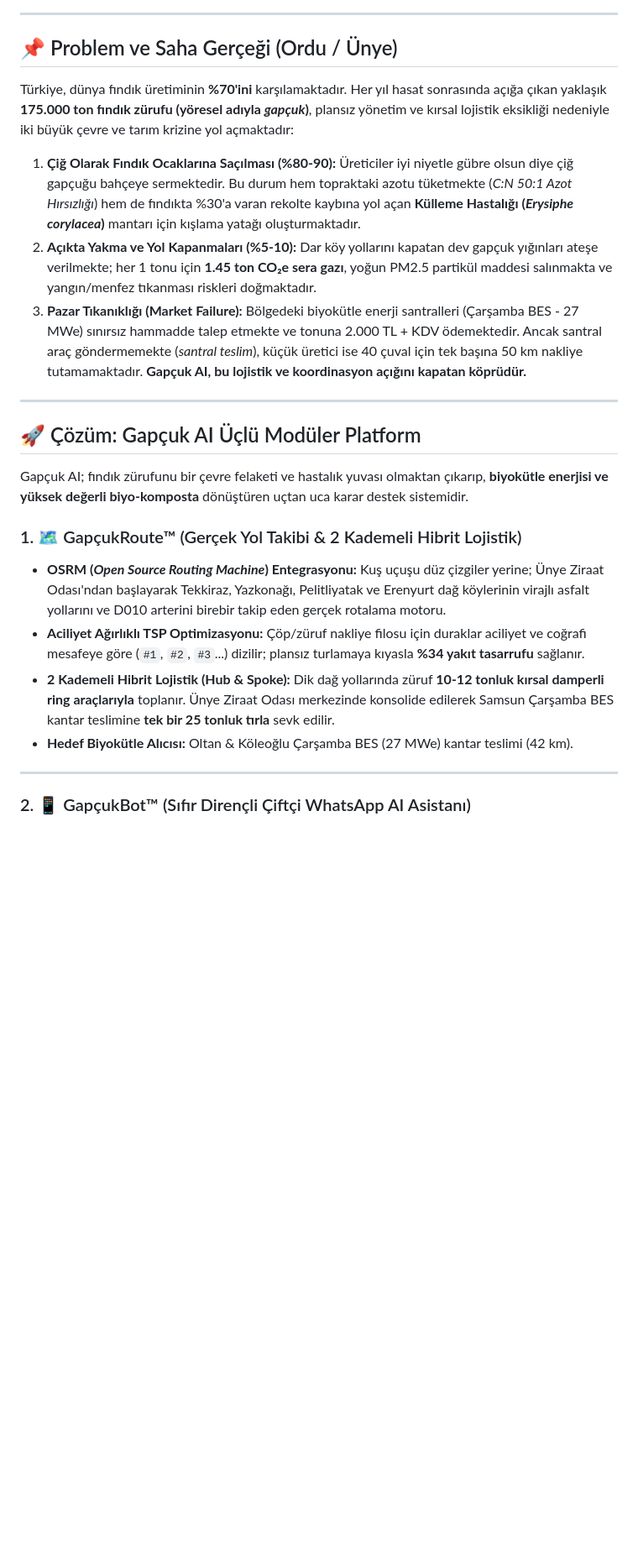
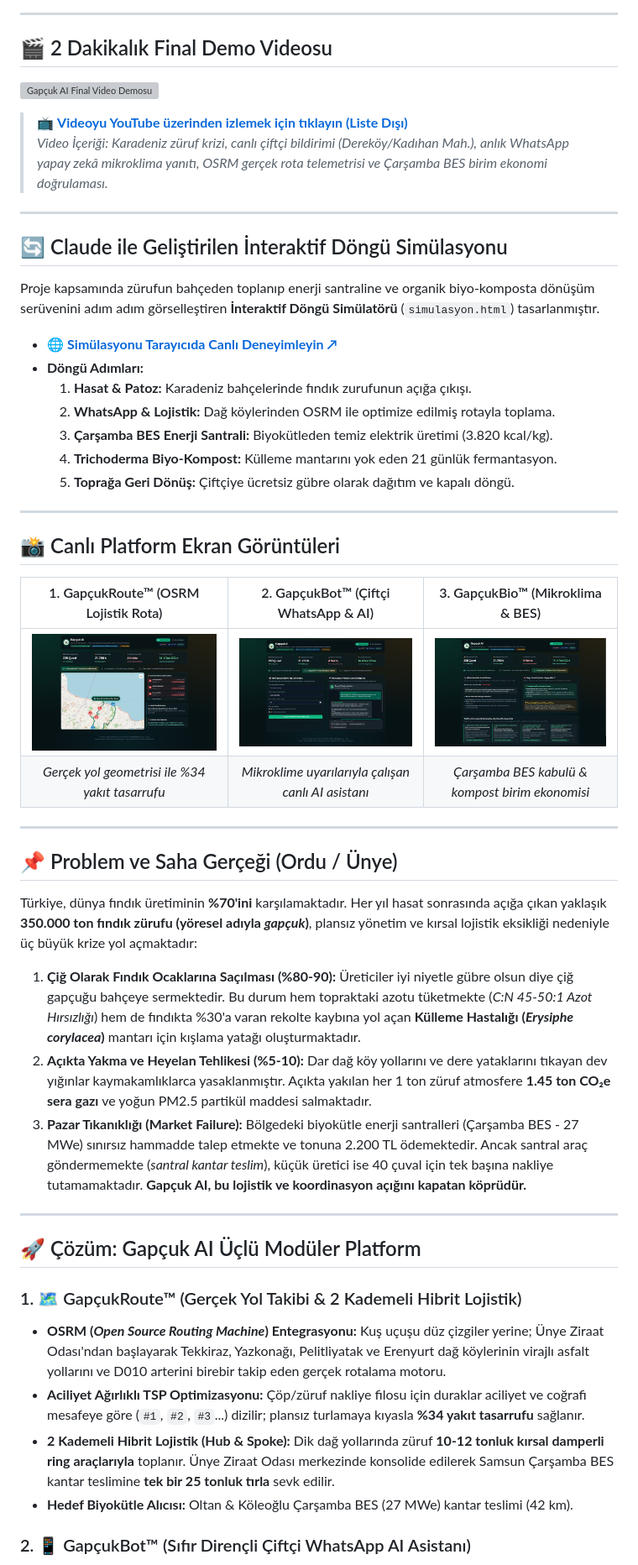
Before and after one commit to blosny/climathon-gapcuk-ai, a Markdown page: README.md, the part around one of its changes. Shown at 84% size. Rendered like a GitHub page; blank space fills up the shorter version; grey boxes are pictures that could not be loaded.

```diff
--- a/README.md
+++ b/README.md
@@ -20,18 +25,48 @@
 
 ---
 
+## 🎬 2 Dakikalık Final Demo Videosu
+
+[![Gapçuk AI Final Video Demosu](https://img.youtube.com/vi/QbHFIkmQRew/maxresdefault.jpg)](https://youtu.be/QbHFIkmQRew)
+
+> 📺 **[Videoyu YouTube üzerinden izlemek için tıklayın (Liste Dışı)](https://youtu.be/QbHFIkmQRew)**
+> *Video İçeriği: Karadeniz züruf krizi, canlı çiftçi bildirimi (Dereköy/Kadıhan Mah.), anlık WhatsApp yapay zekâ mikroklima yanıtı, OSRM gerçek rota telemetrisi ve Çarşamba BES birim ekonomi doğrulaması.*
+
+---
+
+## 🔄 Claude ile Geliştirilen İnteraktif Döngü Simülasyonu
+
+Proje kapsamında zürufun bahçeden toplanıp enerji santraline ve organik biyo-komposta dönüşüm serüvenini adım adım görselleştiren **İnteraktif Döngü Simülatörü** (`simulasyon.html`) tasarlanmıştır.
+
+* 🌐 **[Simülasyonu Tarayıcıda Canlı Deneyimleyin ↗](https://climathon-gapcuk-ai.vercel.app/simulasyon.html)**
+* **Döngü Adımları:**
+  1. **Hasat & Patoz:** Karadeniz bahçelerinde fındık zurufunun açığa çıkışı.
+  2. **WhatsApp & Lojistik:** Dağ köylerinden OSRM ile optimize edilmiş rotayla toplama.
+  3. **Çarşamba BES Enerji Santrali:** Biyokütleden temiz elektrik üretimi (3.820 kcal/kg).
+  4. **Trichoderma Biyo-Kompost:** Külleme mantarını yok eden 21 günlük fermantasyon.
+  5. **Toprağa Geri Dönüş:** Çiftçiye ücretsiz gübre olarak dağıtım ve kapalı döngü.
+
+---
+
+## 📸 Canlı Platform Ekran Görüntüleri
+
+| 1. GapçukRoute™ (OSRM Lojistik Rota) | 2. GapçukBot™ (Çiftçi WhatsApp & AI) | 3. GapçukBio™ (Mikroklima & BES) |
+|:---:|:---:|:---:|
+| ![GapçukRoute](src/assets/screenshots/tab1_route.png) | ![GapçukBot](src/assets/screenshots/tab2_whatsapp.png) | ![GapçukBio](src/assets/screenshots/tab3_bio.png) |
+| *Gerçek yol geometrisi ile %34 yakıt tasarrufu* | *Mikroklime uyarılarıyla çalışan canlı AI asistanı* | *Çarşamba BES kabulü & kompost birim ekonomisi* |
+
+---
+
 ## 📌 Problem ve Saha Gerçeği (Ordu / Ünye)
-Türkiye, dünya fındık üretiminin **%70'ini** karşılamaktadır. Her yıl hasat sonrasında açığa çıkan yaklaşık **175.000 ton fındık zürufu (yöresel adıyla *gapçuk*)**, plansız yönetim ve kırsal lojistik eksikliği nedeniyle iki büyük çevre ve tarım krizine yol açmaktadır:
+Türkiye, dünya fındık üretiminin **%70'ini** karşılamaktadır. Her yıl hasat sonrasında açığa çıkan yaklaşık **350.000 ton fındık zürufu (yöresel adıyla *gapçuk*)**, plansız yönetim ve kırsal lojistik eksikliği nedeniyle üç büyük krize yol açmaktadır:
 
-1. **Çiğ Olarak Fındık Ocaklarına Saçılması (%80-90):** Üreticiler iyi niyetle gübre olsun diye çiğ gapçuğu bahçeye sermektedir. Bu durum hem topraktaki azotu tüketmekte (*C:N 50:1 Azot Hırsızlığı*) hem de fındıkta %30'a varan rekolte kaybına yol açan **Külleme Hastalığı (*Erysiphe corylacea*)** mantarı için kışlama yatağı oluşturmaktadır.
-2. **Açıkta Yakma ve Yol Kapanmaları (%5-10):** Dar köy yollarını kapatan dev gapçuk yığınları ateşe verilmekte; her 1 tonu için **1.45 ton CO₂e sera gazı**, yoğun PM2.5 partikül maddesi salınmakta ve yangın/menfez tıkanması riskleri doğmaktadır.
-3. **Pazar Tıkanıklığı (Market Failure):** Bölgedeki biyokütle enerji santralleri (Çarşamba BES - 27 MWe) sınırsız hammadde talep etmekte ve tonuna 2.000 TL + KDV ödemektedir. Ancak santral araç göndermemekte (*santral teslim*), küçük üretici ise 40 çuval için tek başına 50 km nakliye tutamamaktadır. **Gapçuk AI, bu lojistik ve koordinasyon açığını kapatan köprüdür.**
+1. **Çiğ Olarak Fındık Ocaklarına Saçılması (%80-90):** Üreticiler iyi niyetle gübre olsun diye çiğ gapçuğu bahçeye sermektedir. Bu durum hem topraktaki azotu tüketmekte (*C:N 45-50:1 Azot Hırsızlığı*) hem de fındıkta %30'a varan rekolte kaybına yol açan **Külleme Hastalığı (*Erysiphe corylacea*)** mantarı için kışlama yatağı oluşturmaktadır.
+2. **Açıkta Yakma ve Heyelan Tehlikesi (%5-10):** Dar dağ köy yollarını ve dere yataklarını tıkayan dev yığınlar kaymakamlıklarca yasaklanmıştır. Açıkta yakılan her 1 ton züruf atmosfere **1.45 ton CO₂e sera gazı** ve yoğun PM2.5 partikül maddesi salmaktadır.
+3. **Pazar Tıkanıklığı (Market Failure):** Bölgedeki biyokütle enerji santralleri (Çarşamba BES - 27 MWe) sınırsız hammadde talep etmekte ve tonuna 2.200 TL ödemektedir. Ancak santral araç göndermemekte (*santral kantar teslim*), küçük üretici ise 40 çuval için tek başına nakliye tutamamaktadır. **Gapçuk AI, bu lojistik ve koordinasyon açığını kapatan köprüdür.**
 
 ---
 
 ## 🚀 Çözüm: Gapçuk AI Üçlü Modüler Platform
-
-Gapçuk AI; fındık zürufunu bir çevre felaketi ve hastalık yuvası olmaktan çıkarıp, **biyokütle enerjisi ve yüksek değerli biyo-komposta** dönüştüren uçtan uca karar destek sistemidir.
 
 ### 1. 🗺️ GapçukRoute™ (Gerçek Yol Takibi & 2 Kademeli Hibrit Lojistik)
 * **OSRM (*Open Source Routing Machine*) Entegrasyonu:** Kuş uçuşu düz çizgiler yerine; Ünye Ziraat Odası'ndan başlayarak Tekkiraz, Yazkonağı, Pelitliyatak ve Erenyurt dağ köylerinin virajlı asfalt yollarını ve D010 arterini birebir takip eden gerçek rotalama motoru.
@@ -39,8 +74,6 @@ Gapçuk AI; fındık zürufunu bir çevre felaketi ve hastalık yuvası olmaktan
 * **2 Kademeli Hibrit Lojistik (Hub & Spoke):** Dik dağ yollarında züruf **10-12 tonluk kırsal damperli ring araçlarıyla** toplanır. Ünye Ziraat Odası merkezinde konsolide edilerek Samsun Çarşamba BES kantar teslimine **tek bir 25 tonluk tırla** sevk edilir.
 * **Hedef Biyokütle Alıcısı:** Oltan & Köleoğlu Çarşamba BES (27 MWe) kantar teslimi (42 km).
 
----
-
 ### 2. 📱 GapçukBot™ (Sıfır Dirençli Çiftçi WhatsApp AI Asistanı)
 * **Uygulama İndirme Zorunluluğu Yok:** Karadenizli üretici karmaşık mobil uygulamalar indirmeden patoz bittiğinde WhatsApp üzerinden tek tıkla konum ve çuval adedi bildirir.
 * **Canlı Mikroklimaya Göre Durumsal Yanıtlar:** Open-Meteo API'den çekilen canlı sıcaklık ve nem durumuna göre bot çiftçiye özel akıllı yanıt üretir:
```
Also changed, not shown: other parts of README.md (+30 -25 lines).
